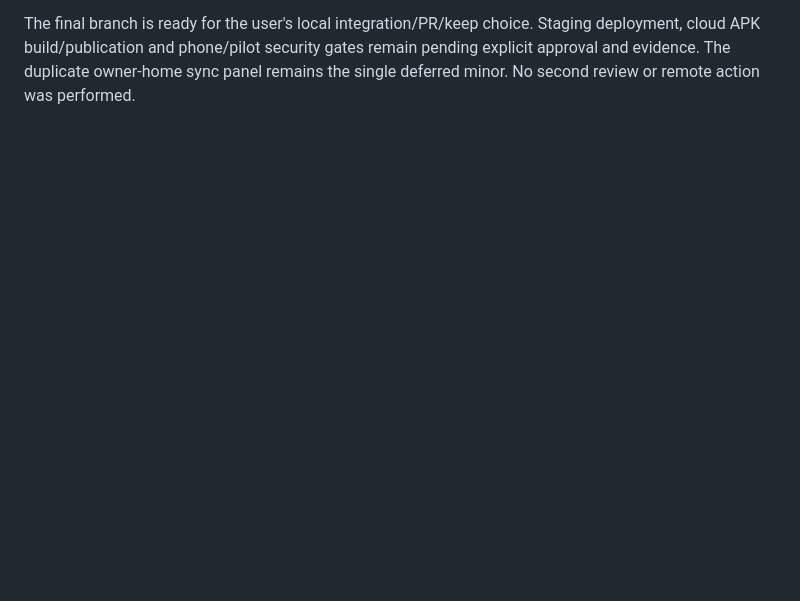
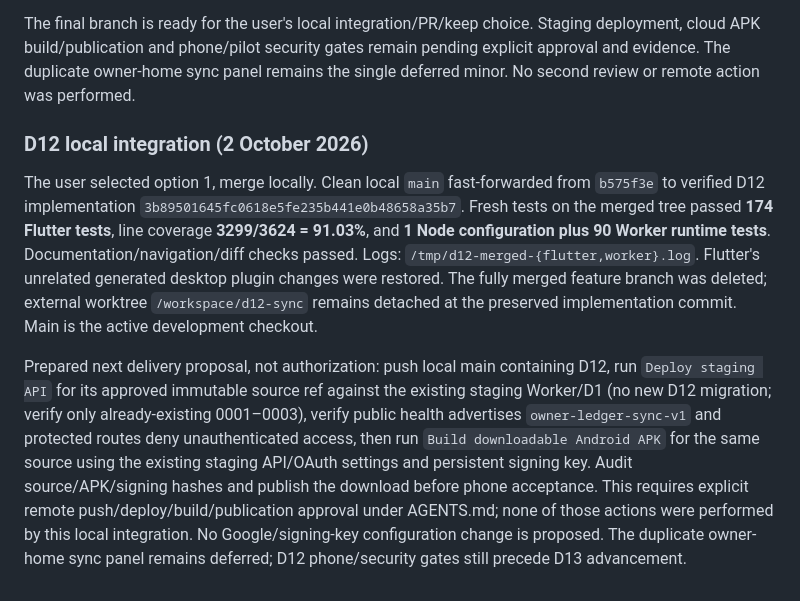
Before and after one commit to magan110/UdharKhataApp, a Markdown page: docs/implementation/PROGRESS.md, the part around the change. Drawn GitHub-style; blank space fills up the shorter version.

Commit message:
docs: record verified D12 local integration

```diff
--- a/docs/implementation/PROGRESS.md
+++ b/docs/implementation/PROGRESS.md
@@ -449,3 +449,9 @@ The two Important review findings are fixed: scheduled retries now enter the sam
 All four new regressions failed against the reviewed implementation before the fix: scheduled protected-feed authentication denial, scheduled uncertain rotating-refresh response loss, manual-refresh authentication loss, and a durable second local save during the first command's POST. Tests use the real Google auth adapter, existing SQLite and injected scheduler; the second command subsequently uploads without another external trigger. Corrected targeted suites pass **23 tests**. The post-fix full suite passes **174/174**, line coverage **3299/3624 = 91.03%**, analysis and formatting clean. Worker code is unchanged by the author fix pass; its 90 runtime tests, coverage, audit and local D1/build checks above remain the matching evidence. Documentation/navigation/diff checks pass. Post-fix logs: `/tmp/d12-review-red.log`, `/tmp/d12-review-green2.log`, `/tmp/d12-postreview-{flutter,analyze,format}.log`.
 
 The final branch is ready for the user's local integration/PR/keep choice. Staging deployment, cloud APK build/publication and phone/pilot security gates remain pending explicit approval and evidence. The duplicate owner-home sync panel remains the single deferred minor. No second review or remote action was performed.
+
+### D12 local integration (2 October 2026)
+
+The user selected option 1, merge locally. Clean local `main` fast-forwarded from `b575f3e` to verified D12 implementation `3b89501645fc0618e5fe235b441e0b48658a35b7`. Fresh tests on the merged tree passed **174 Flutter tests**, line coverage **3299/3624 = 91.03%**, and **1 Node configuration plus 90 Worker runtime tests**. Documentation/navigation/diff checks passed. Logs: `/tmp/d12-merged-{flutter,worker}.log`. Flutter's unrelated generated desktop plugin changes were restored. The fully merged feature branch was deleted; external worktree `/workspace/d12-sync` remains detached at the preserved implementation commit. Main is the active development checkout.
+
+Prepared next delivery proposal, not authorization: push local main containing D12, run `Deploy staging API` for its approved immutable source ref against the existing staging Worker/D1 (no new D12 migration; verify only already-existing 0001–0003), verify public health advertises `owner-ledger-sync-v1` and protected routes deny unauthenticated access, then run `Build downloadable Android APK` for the same source using the existing staging API/OAuth settings and persistent signing key. Audit source/APK/signing hashes and publish the download before phone acceptance. This requires explicit remote push/deploy/build/publication approval under AGENTS.md; none of those actions were performed by this local integration. No Google/signing-key configuration change is proposed. The duplicate owner-home sync panel remains deferred; D12 phone/security gates still precede D13 advancement.
```
Also changed, not shown: 1 other file.
